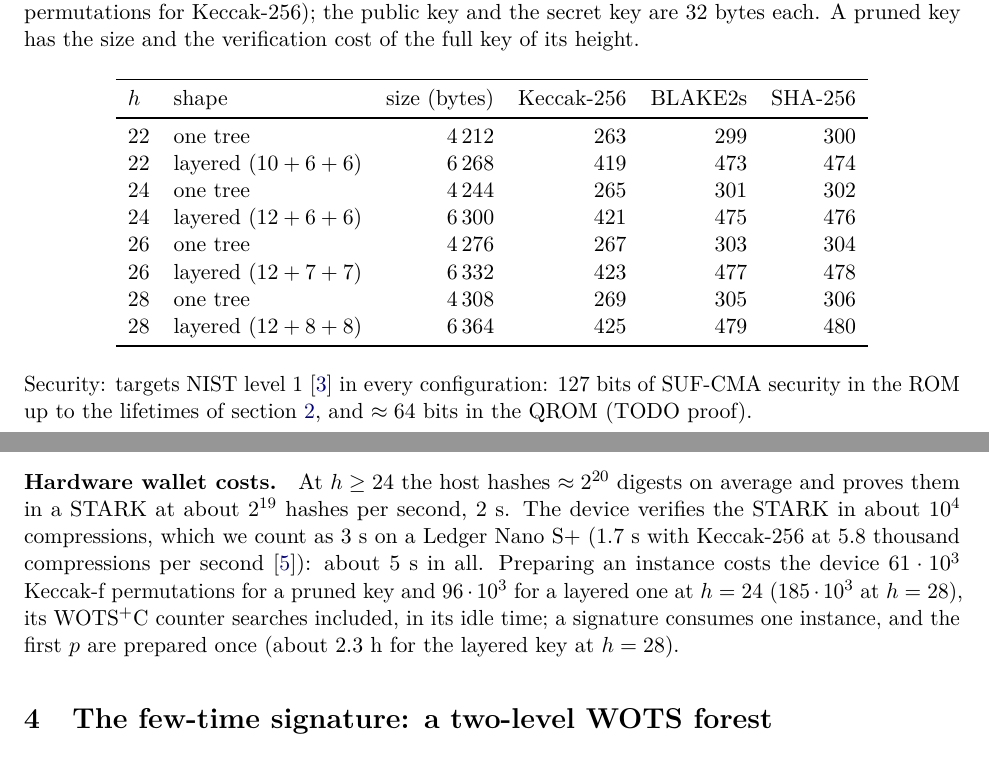
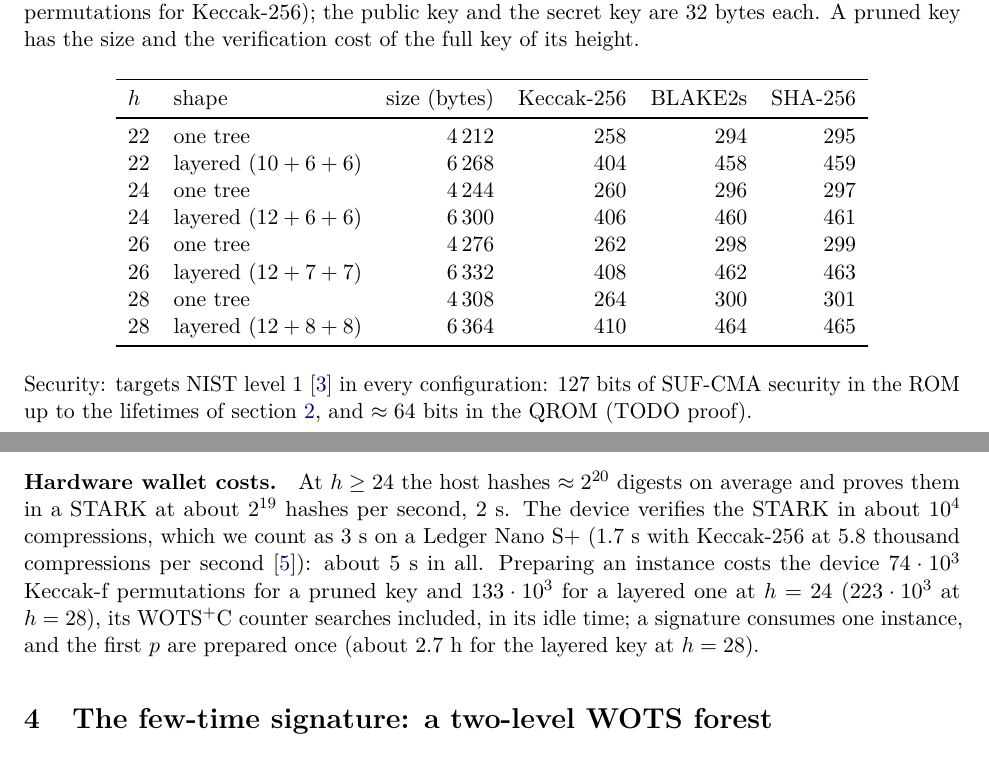
Before and after one commit to TomWambsgans/leanXMSS-leanSPHINCS-candidates, a LaTeX document (leanSPHINCS.tex): two parts of pages 2 and 7 of 10, joined at a grey line, cut so that both start at the same text. Compiled offline with pdfLaTeX.

Commit message:
WOTS+C target sum 128 (was 123): 5 fewer chain steps per layer to verify (260 / 406 permutations at h = 24), about 14,700 counter tries; Rust, scheme.py, note and site
Co-Authored-By: Claude Opus 5.5 <noreply@anthropic.com>

```diff
--- a/leanSPHINCS.tex
+++ b/leanSPHINCS.tex
@@ -114,14 +114,14 @@ the verification cost of the full key of its height.
   \toprule
   $h$ & shape & size (bytes) & Keccak-256 & BLAKE2s & SHA-256 \\
   \midrule
-  22 & one tree & 4\,212 & 263 & 299 & 300 \\
-  22 & layered ($10+6+6$) & 6\,268 & 419 & 473 & 474 \\
-  24 & one tree & 4\,244 & 265 & 301 & 302 \\
-  24 & layered ($12+6+6$) & 6\,300 & 421 & 475 & 476 \\
-  26 & one tree & 4\,276 & 267 & 303 & 304 \\
-  26 & layered ($12+7+7$) & 6\,332 & 423 & 477 & 478 \\
-  28 & one tree & 4\,308 & 269 & 305 & 306 \\
-  28 & layered ($12+8+8$) & 6\,364 & 425 & 479 & 480 \\
+  22 & one tree & 4\,212 & 258 & 294 & 295 \\
+  22 & layered ($10+6+6$) & 6\,268 & 404 & 458 & 459 \\
+  24 & one tree & 4\,244 & 260 & 296 & 297 \\
+  24 & layered ($12+6+6$) & 6\,300 & 406 & 460 & 461 \\
+  26 & one tree & 4\,276 & 262 & 298 & 299 \\
+  26 & layered ($12+7+7$) & 6\,332 & 408 & 462 & 463 \\
+  28 & one tree & 4\,308 & 264 & 300 & 301 \\
+  28 & layered ($12+8+8$) & 6\,364 & 410 & 464 & 465 \\
   \bottomrule
 \end{tabular}
 \end{center}
@@ -348,9 +348,9 @@ The minimality makes $R$ a function of $(m, \text{secret key})$ and the prepared
 \paragraph{Hardware wallet costs.} At $h\ge24$ the host hashes $\approx2^{20}$ digests on average and proves them in a STARK at about
 $2^{19}$ hashes per second, 2~s. The device verifies the STARK in about $10^4$ compressions, which we count as 3~s on a Ledger Nano S+
 (1.7~s with Keccak-256 at 5.8 thousand compressions per second~\cite{hwbench}): about 5~s in all. Preparing an instance costs the
-device $61\cdot10^3$ Keccak-f permutations for a pruned key and $96\cdot10^3$ for a layered one at $h=24$
-($185\cdot10^3$ at $h=28$), its WOTS$^+$C counter searches included, in its idle time; a signature consumes one
-instance, and the first $p$ are prepared once (about 2.3~h for the layered key at $h=28$).
+device $74\cdot10^3$ Keccak-f permutations for a pruned key and $133\cdot10^3$ for a layered one at $h=24$
+($223\cdot10^3$ at $h=28$), its WOTS$^+$C counter searches included, in its idle time; a signature consumes one
+instance, and the first $p$ are prepared once (about 2.7~h for the layered key at $h=28$).
 
 \section{The few-time signature: a two-level WOTS forest}
 \label{sec:twolevel}
```
Also changed, not shown: leanSPHINCS.tex (16 more changed lines), 6 other files.
